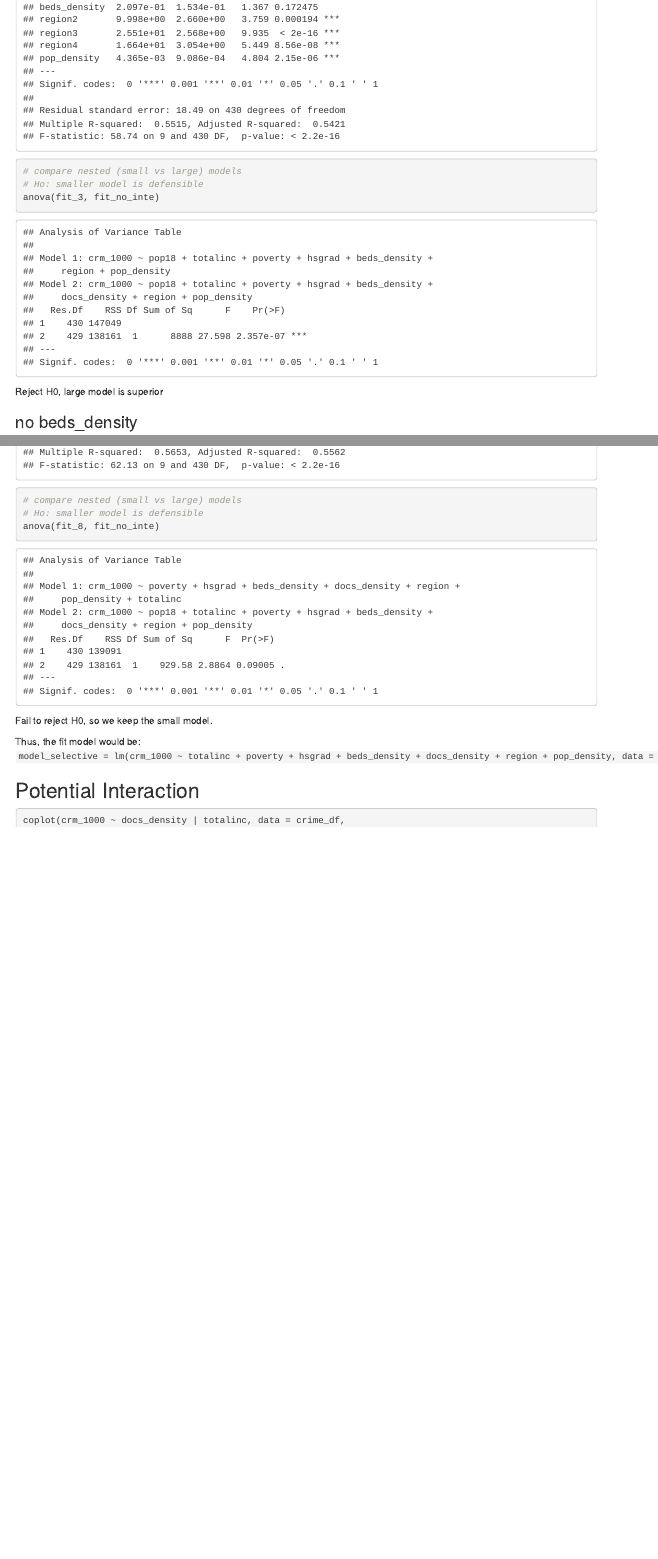
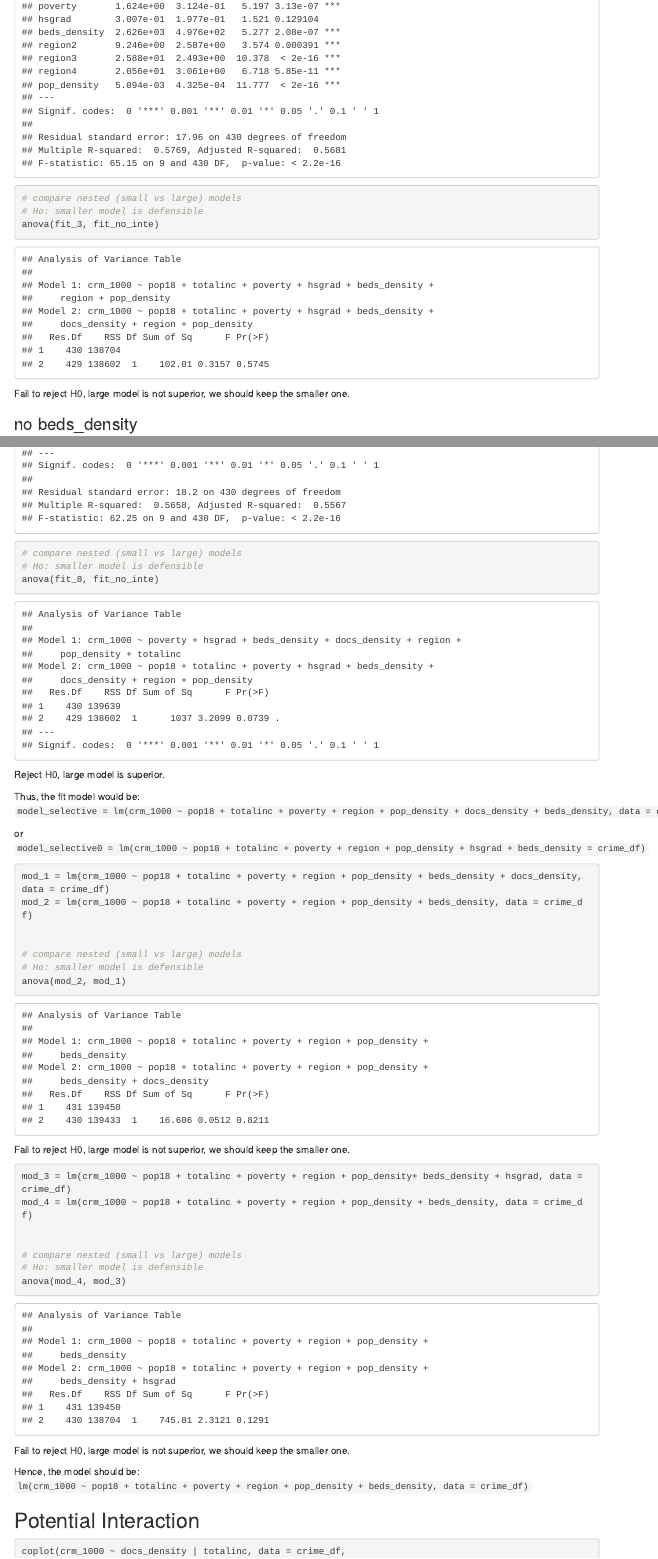
Before and after one commit to sz3029/final_project_p8130, an R Markdown document (partial_anova.Rmd): the page in a window 1100 px wide, from 4480 px down, and a second part further down, joined at a grey line. Rendered offline with R 4.5, knitr and Pandoc, with nearby package versions; menus at the side of the page are left out.

Commit message:
Change density variable

````diff
--- a/partial_anova.Rmd
+++ b/partial_anova.Rmd
@@ -154,10 +154,37 @@ summary(fit_7)
 anova(fit_8, fit_no_inte)
 ```
 
-Fail to reject H0, so we keep the small model.
+Reject H0, large model is superior.
 
-Thus, the fit model would be: `model_selective = lm(crm_1000 ~ totalinc + poverty + hsgrad + beds_density + docs_density + region + pop_density, data = crime_df)`
+Thus, the fit model would be: `model_selective = lm(crm_1000 ~ pop18 + totalinc + poverty + region + pop_density + docs_density + beds_density, data = crime_df)`
 
+or `model_selective0 = lm(crm_1000 ~ pop18 + totalinc + poverty + region + pop_density + hsgrad + beds_density = crime_df)`
+
+```{r}
+mod_1 = lm(crm_1000 ~ pop18 + totalinc + poverty + region + pop_density + beds_density + docs_density, data = crime_df)
+mod_2 = lm(crm_1000 ~ pop18 + totalinc + poverty + region + pop_density + beds_density, data = crime_df)
+
+
+# compare nested (small vs large) models
+# Ho: smaller model is defensible
+anova(mod_2, mod_1)
+```
+
+Fail to reject H0, large model is not superior, we should keep the smaller one.
+
+```{r}
+mod_3 = lm(crm_1000 ~ pop18 + totalinc + poverty + region + pop_density+ beds_density + hsgrad, data = crime_df)
+mod_4 = lm(crm_1000 ~ pop18 + totalinc + poverty + region + pop_density + beds_density, data = crime_df)
+
+
+# compare nested (small vs large) models
+# Ho: smaller model is defensible
+anova(mod_4, mod_3)
+```
+
+Fail to reject H0, large model is not superior, we should keep the smaller one.
+
+Hence, the model should be: `lm(crm_1000 ~ pop18 + totalinc + poverty + region + pop_density + beds_density, data = crime_df)`
 
 ## Potential Interaction
 
````
Also changed, not shown: partial_anova.html, partial_anova.Rmd (8 more changed lines).
